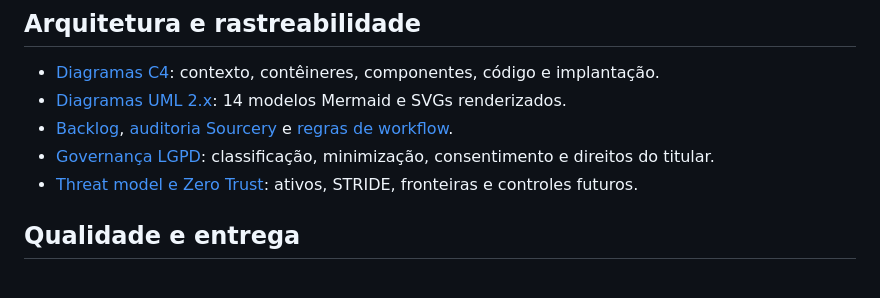
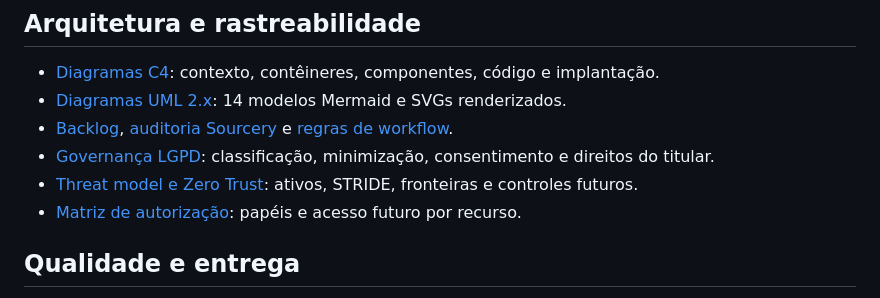
Before and after one commit to AloisioMagalhaes/bipolar-mood-spending-tracker, a Markdown page: README.md, the part around the change. Drawn GitHub-style.

Commit message:
docs(security): define Zero Trust authorization matrix

```diff
--- a/README.md
+++ b/README.md
@@ -23,6 +23,7 @@ Decisões de requisitos, limites clínicos, métricas e referências: [docs/01-T
 - [Backlog](docs/backlog.md), [auditoria Sourcery](docs/sourcery-audit.md) e [regras de workflow](docs/workflow-rules.md).
 - [Governança LGPD](docs/privacy-lgpd.md): classificação, minimização, consentimento e direitos do titular.
 - [Threat model e Zero Trust](docs/threat-model.md): ativos, STRIDE, fronteiras e controles futuros.
+- [Matriz de autorização](docs/authorization-matrix.md): papéis e acesso futuro por recurso.
 
 ## Qualidade e entrega
 
```
Also changed, not shown: docs/authorization-matrix.md (added, +26 -0 lines).
